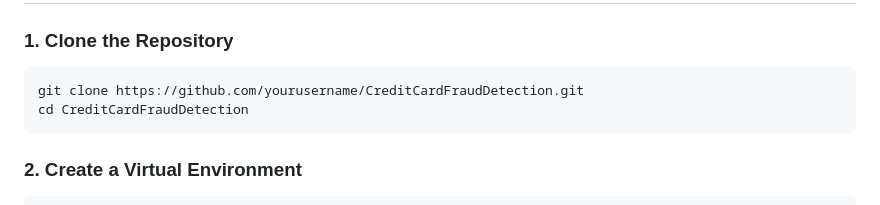
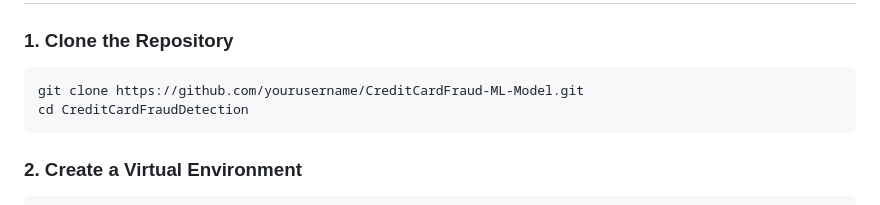
Before and after one commit to ameya-jarvis-07/CreditCardFraud-ML-Model, a Markdown page: README.md, the part around the change. GitHub-like rendering.

````diff
--- a/README.md
+++ b/README.md
@@ -64,7 +64,7 @@ CreditCardFraud/
 
 ### 1. Clone the Repository
 ```bash
-git clone https://github.com/yourusername/CreditCardFraudDetection.git
+git clone https://github.com/yourusername/CreditCardFraud-ML-Model.git
 cd CreditCardFraudDetection
 ```
 
````
